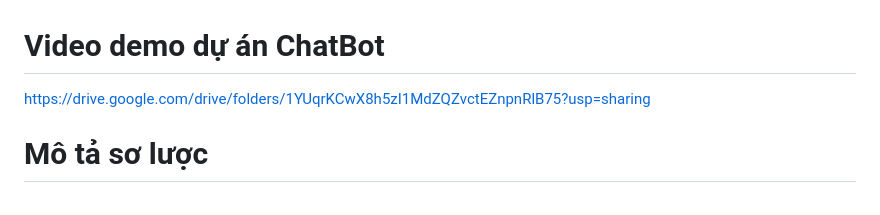
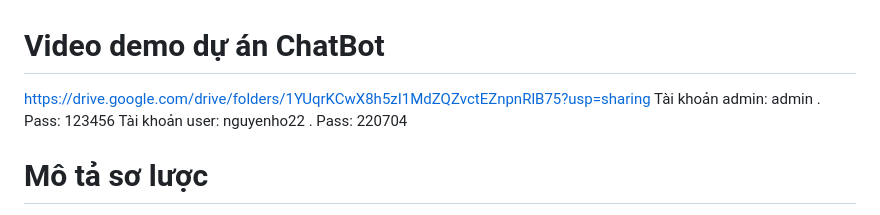
Before and after one commit to nguyenho17/chatbot-phap-luat-hngd, a Markdown page: README.md, the part around the change. Rendered like a GitHub page.

Commit message:
Update README with account credentials
Added admin and user account credentials to README.

```diff
--- a/README.md
+++ b/README.md
@@ -1,5 +1,7 @@
 # Video demo dự án ChatBot
 https://drive.google.com/drive/folders/1YUqrKCwX8h5zI1MdZQZvctEZnpnRlB75?usp=sharing
+Tài khoản admin: admin . Pass: 123456
+Tài khoản user: nguyenho22 . Pass: 220704
 # Mô tả sơ lược
 Do em không đẩy trang web lên github được nên em xin phép up video lên drive rồi dán link này bên README.md này ạ. Kèm với mô tả sơ lược về cấu trúc báo cáo đồ án ạ
 # CHƯƠNG 1: GIỚI THIỆU ĐỀ TÀI
```
